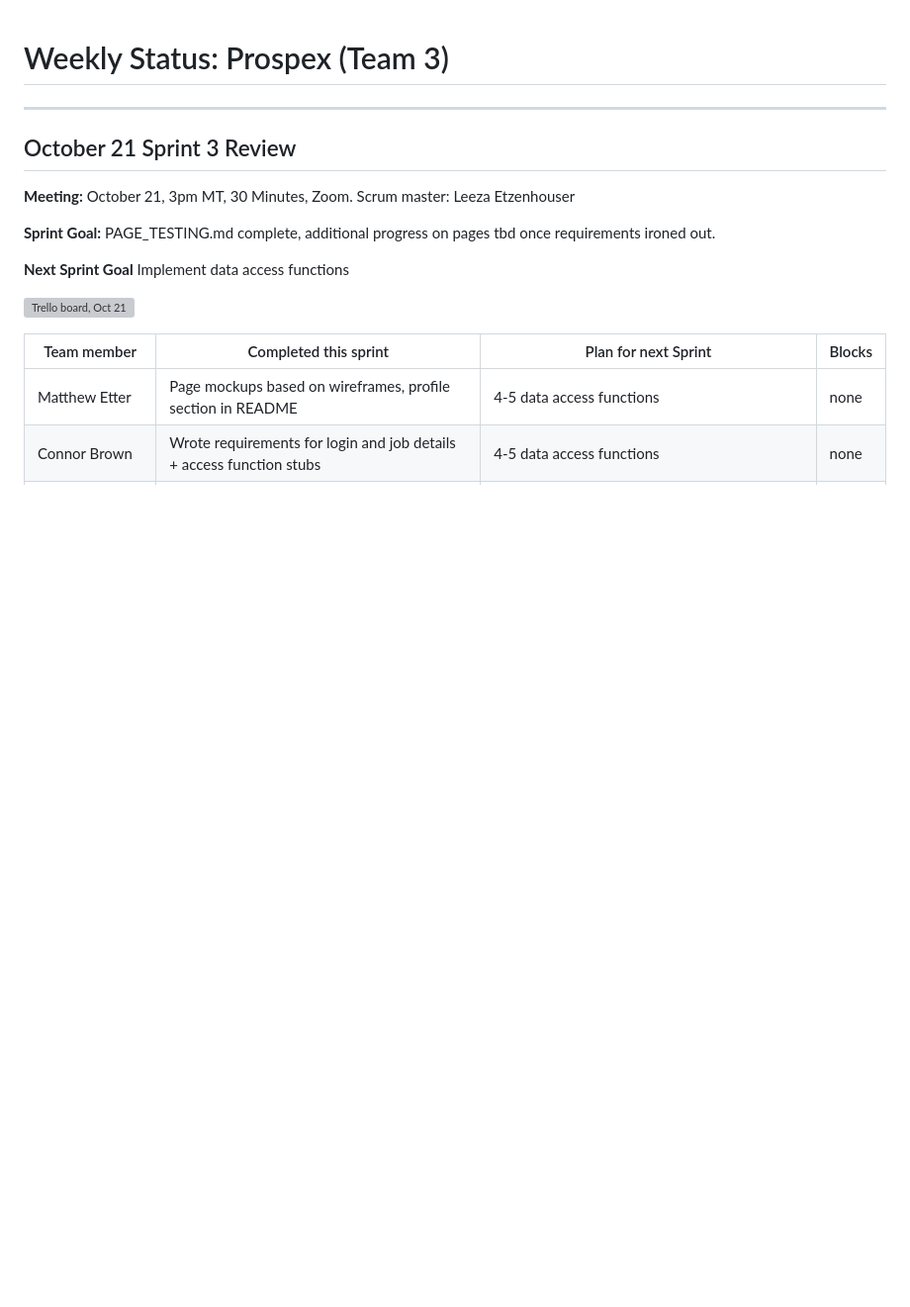
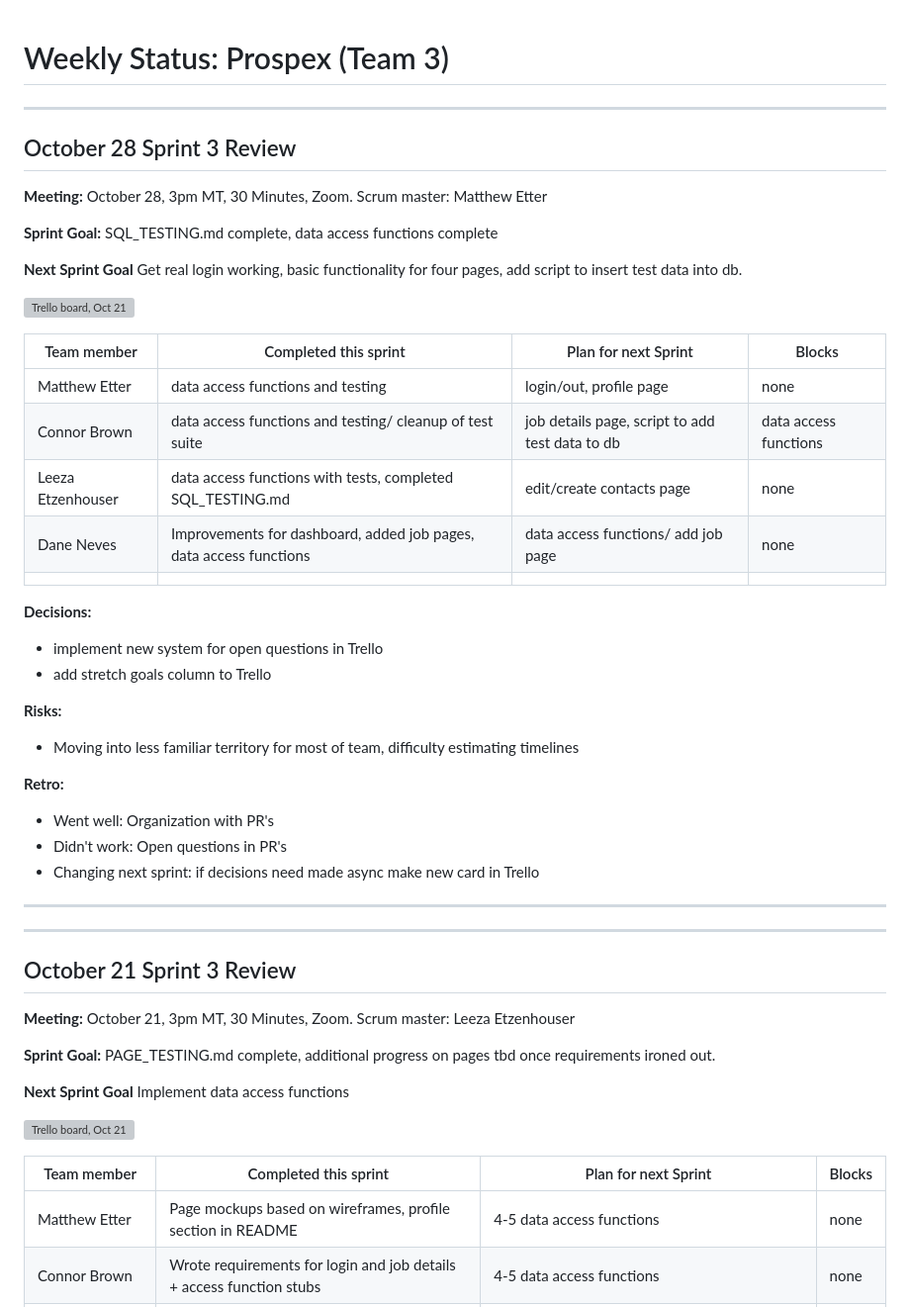
Before and after one commit to connordbrown/CSPB3308-FinalProject-Group3, a Markdown page: WEEKLY_STATUS.md, the part around the change. Shown at 99% size. Rendered like a GitHub page; blank space fills up the shorter version; grey boxes are pictures that could not be loaded.

Commit message:
Weekly meeting notes added

```diff
--- a/WEEKLY_STATUS.md
+++ b/WEEKLY_STATUS.md
@@ -1,4 +1,37 @@
 # Weekly Status: Prospex (Team 3)
+
+-------
+## October 28 Sprint 3 Review
+
+**Meeting:** October 28, 3pm MT, 30 Minutes, Zoom. Scrum master: Matthew Etter
+
+**Sprint Goal:**  SQL_TESTING.md complete, data access functions complete
+
+**Next Sprint Goal** Get real login working, basic functionality for four pages, add script to insert test data into db.
+
+![Trello board, Oct 21](docs/images/trello-2026-10-28.png)
+
+| Team member | Completed this sprint | Plan for next Sprint | Blocks |
+| --- | --- | --- | --- |
+| Matthew Etter | data access functions and testing   | login/out, profile page | none |
+| Connor Brown | data access functions and testing/ cleanup of test suite | job details page, script to add test data to db | data access functions  |
+| Leeza Etzenhouser | data access functions with tests, completed SQL_TESTING.md  | edit/create contacts page | none |
+| Dane Neves | Improvements for dashboard, added job pages, data access functions  | data  access functions/ add job page  | none |
+| | |  |  |
+
+**Decisions:**
+- implement new system for open questions in Trello
+- add stretch goals column to Trello
+
+**Risks:**
+- Moving into less familiar territory for most of team, difficulty estimating timelines
+
+**Retro:**
+- Went well: Organization with PR's
+- Didn't work: Open questions in PR's
+- Changing next sprint: if decisions need made async make new card in Trello
+-------
+
 -------
 ## October 21 Sprint 3 Review
 
```
